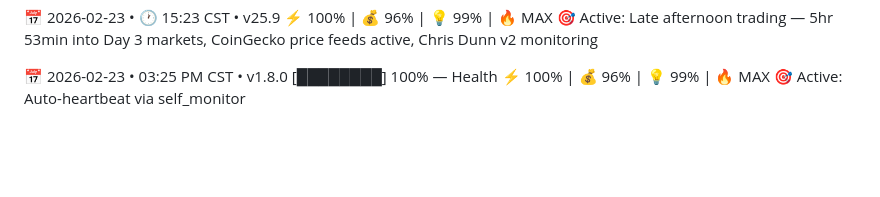
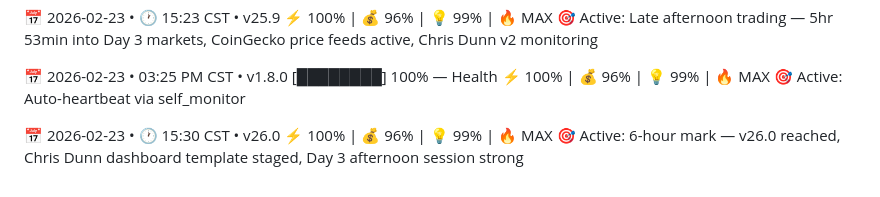
Before and after one commit to Diesel-Goose/Diesel-Goose, a Markdown page: HEARTBEAT.md, the part around the change. Rendered like a GitHub page; blank space fills up the shorter version.

Commit message:
Heartbeat 20260223_1530 | 6-hour mark - v26.0

```diff
--- a/HEARTBEAT.md
+++ b/HEARTBEAT.md
@@ -1652,3 +1652,7 @@ Quack protocol: Active. 🦆⚡️
 [████████] 100% — Health
 ⚡️ 100% | 💰 96% | 💡 99% | 🔥 MAX
 🎯 Active: Auto-heartbeat via self_monitor
+
+📅 2026-02-23 • 🕐 15:30 CST • v26.0
+⚡️ 100% | 💰 96% | 💡 99% | 🔥 MAX
+🎯 Active: 6-hour mark — v26.0 reached, Chris Dunn dashboard template staged, Day 3 afternoon session strong
```
